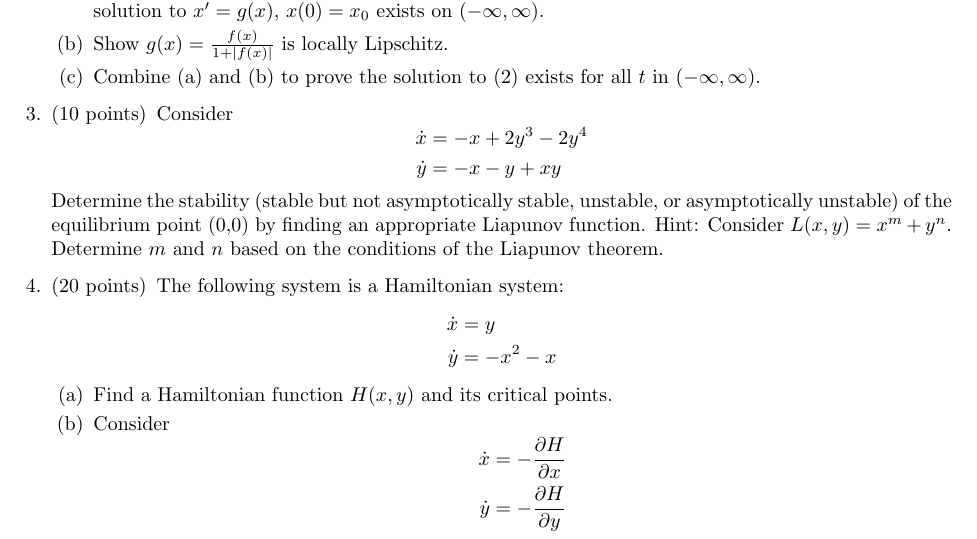
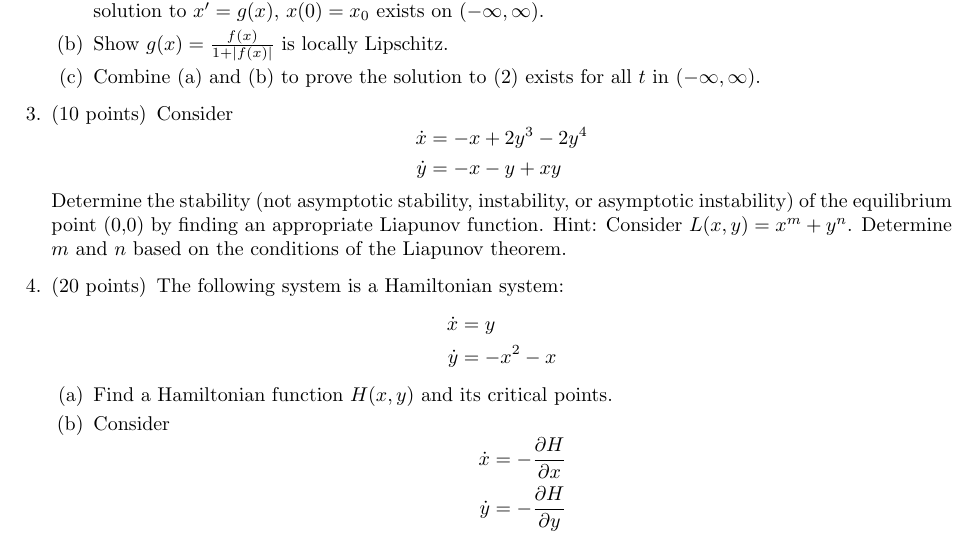
Before and after one commit to georgeck612/uiowa-texed-exams, a LaTeX problem sheet (5600-ode-i/midterm2-f21/midterm2-f21.tex): part of the page, cut so that both start at the same text. Compiled offline with pdfLaTeX.

Commit message:
adjust wording of q3

```diff
--- a/5600-ode-i/midterm2-f21/midterm2-f21.tex
+++ b/5600-ode-i/midterm2-f21/midterm2-f21.tex
@@ -55,7 +55,7 @@
                 \dot{y} &= -x-y+xy
             \end{aligned}
         \end{equation*}
-        Determine the stability (stable but not asymptotically stable, unstable, or asymptotically unstable) of the equilibrium point (0,0) by finding an appropriate Liapunov function.
+        Determine the stability (not asymptotic stability, instability, or asymptotic instability) of the equilibrium point (0,0) by finding an appropriate Liapunov function.
         Hint: Consider $L(x,y) = x^m + y^n$. Determine $m$ and $n$ based on the conditions of the Liapunov theorem.
     \question[20]
         The following system is a Hamiltonian system:
```
Also changed, not shown: 5600-ode-i/midterm2-f21/midterm2-f21.pdf.
